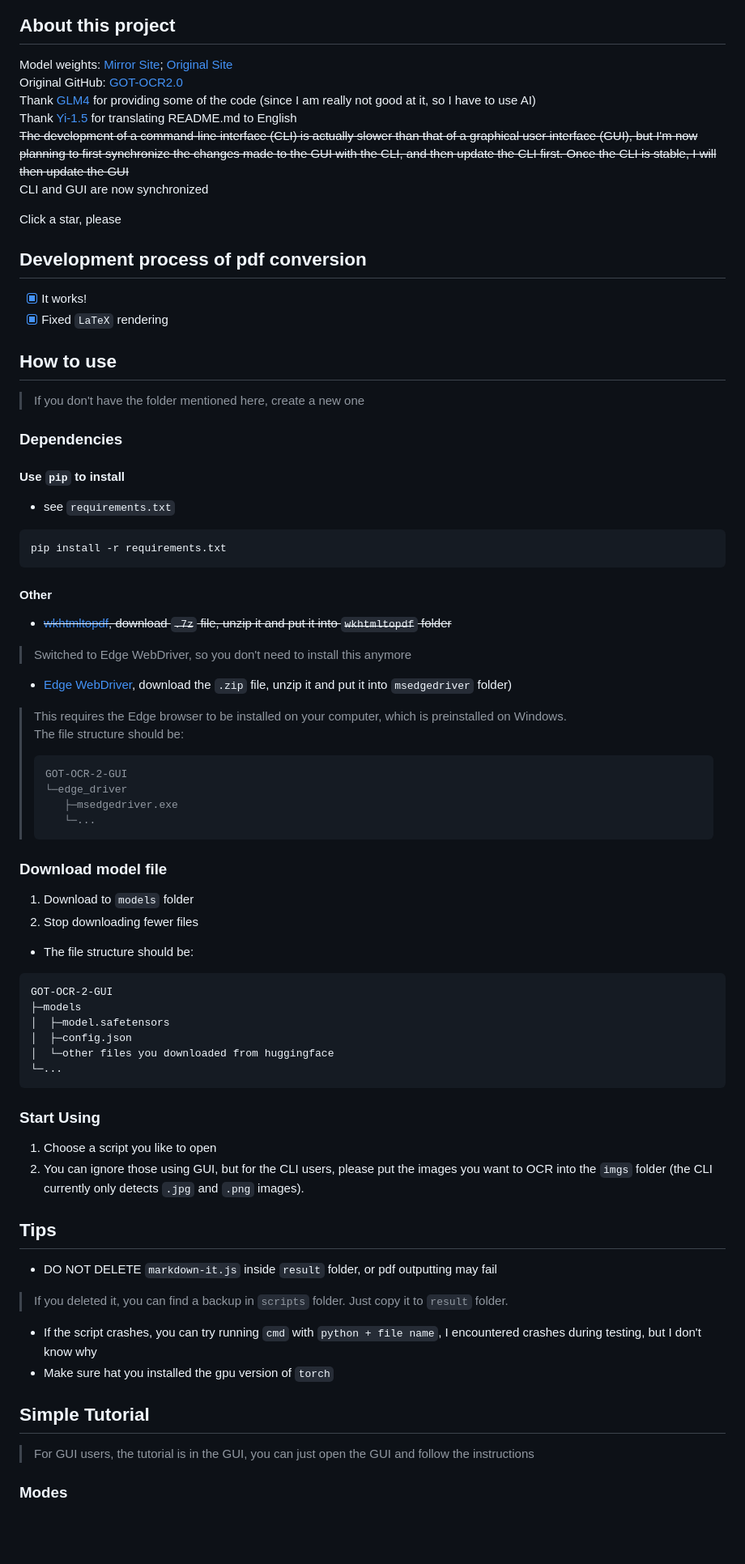
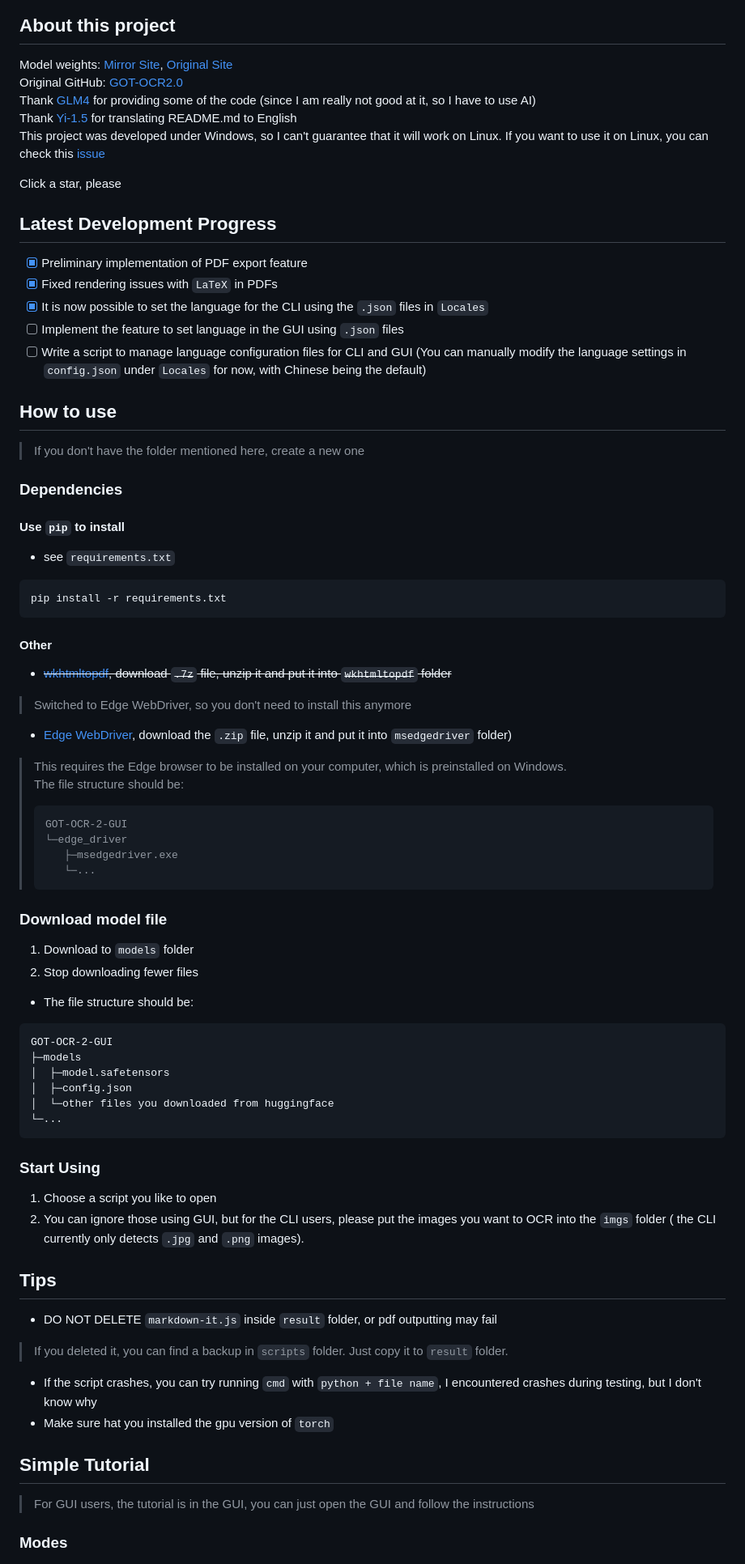
Before and after one commit to XJF2332/GOT-OCR-2-GUI, a Markdown page: README-en.md, the part around the change printed below. Shown: that part at 81% size. GitHub-like rendering; blank space fills up the shorter version.

````diff
--- a/README-en.md
+++ b/README-en.md
@@ -6,18 +6,24 @@
 
 ## About this project
 
-Model weights: [Mirror Site](https://hf-mirror.com/stepfun-ai/GOT-OCR2_0); [Original Site](https://huggingface.co/stepfun-ai/GOT-OCR2_0)
+Model
+weights: [Mirror Site](https://hf-mirror.com/stepfun-ai/GOT-OCR2_0), [Original Site](https://huggingface.co/stepfun-ai/GOT-OCR2_0)
 Original GitHub: [GOT-OCR2.0](https://github.com/Ucas-HaoranWei/GOT-OCR2.0/)
-Thank [GLM4](https://chatglm.cn/main/alltoolsdetail?lang=zh) for providing some of the code (since I am really not good at it, so I have to use AI)
+Thank [GLM4](https://chatglm.cn/main/alltoolsdetail?lang=zh) for providing some of the code (since I am really not good
+at it, so I have to use AI)
 Thank [Yi-1.5](https://github.com/01-ai/Yi-1.5) for translating README.md to English
-~~The development of a command-line interface (CLI) is actually slower than that of a graphical user interface (GUI), but I'm now planning to first synchronize the changes made to the GUI with the CLI, and then update the CLI first. Once the CLI is stable, I will then update the GUI~~
-CLI and GUI are now synchronized
+This project was developed under Windows, so I can't guarantee that it will work on Linux. If you want to use it on Linux, you can check this [issue](https://github.com/XJF2332/GOT-OCR-2-GUI/issues/3)
 
 Click a star, please
 
-## Development process of pdf conversion
-- [x] It works!
-- [x] Fixed `LaTeX` rendering
+## Latest Development Progress
+
+- [x] Preliminary implementation of PDF export feature
+- [x] Fixed rendering issues with `LaTeX` in PDFs
+- [x] It is now possible to set the language for the CLI using the `.json` files in `Locales`
+- [ ] Implement the feature to set language in the GUI using `.json` files
+- [ ] Write a script to manage language configuration files for CLI and GUI (You can manually modify the language
+  settings in `config.json` under `Locales` for now, with Chinese being the default)
 
 ## How to use
 
@@ -26,16 +32,23 @@ Click a star, please
 ### Dependencies
 
 #### Use `pip` to install
+
 - see `requirements.txt`
+
 ```commandline
 pip install -r requirements.txt
 ```
 
 #### Other
-- ~~[wkhtmltopdf](https://wkhtmltopdf.org/downloads.html), download `.7z` file, unzip it and put it into `wkhtmltopdf` folder~~
+
+- ~~[wkhtmltopdf](https://wkhtmltopdf.org/downloads.html), download `.7z` file, unzip it and put it into `wkhtmltopdf`
+  folder~~
+
 > Switched to Edge WebDriver, so you don't need to install this anymore
 
-- [Edge WebDriver](https://developer.microsoft.com/zh-cn/microsoft-edge/tools/webdriver/?form=MA13LH#downloads), download the `.zip` file, unzip it and put it into `msedgedriver` folder)
+- [Edge WebDriver](https://developer.microsoft.com/zh-cn/microsoft-edge/tools/webdriver/?form=MA13LH#downloads),
+  download the `.zip` file, unzip it and put it into `msedgedriver` folder)
+
 > This requires the Edge browser to be installed on your computer, which is preinstalled on Windows.
 > The file structure should be:
 > ```
@@ -47,9 +60,11 @@ pip install -r requirements.txt
 
 ### Download model file
 
-1.  Download to `models` folder
-2.  Stop downloading fewer files
+1. Download to `models` folder
+2. Stop downloading fewer files
+
 - The file structure should be:
+
 ```
 GOT-OCR-2-GUI
 ├─models
@@ -61,16 +76,22 @@ GOT-OCR-2-GUI
 
 ### Start Using
 
-1.  Choose a script you like to open
-2.  You can ignore those using GUI, but for the CLI users, please put the images you want to OCR into the `imgs` folder (the CLI currently only detects `.jpg` and `.png` images).
+1. Choose a script you like to open
+2. You can ignore those using GUI, but for the CLI users, please put the images you want to OCR into the `imgs` folder (
+   the CLI currently only detects `.jpg` and `.png` images).
 
 ## Tips
+
 - DO NOT DELETE `markdown-it.js` inside `result` folder, or pdf outputting may fail
+
 > If you deleted it, you can find a backup in `scripts` folder. Just copy it to `result` folder.
-- If the script crashes, you can try running `cmd` with `python + file name`, I encountered crashes during testing, but I don't know why
+
+- If the script crashes, you can try running `cmd` with `python + file name`, I encountered crashes during testing, but
+  I don't know why
 - Make sure hat you installed the gpu version of `torch`
 
 ## Simple Tutorial
+
 > For GUI users, the tutorial is in the GUI, you can just open the GUI and follow the instructions
 
 ### **Modes**
````
Also changed, not shown: other parts of README-en.md (+12 -1 lines), README.md (+11 -6 lines).
